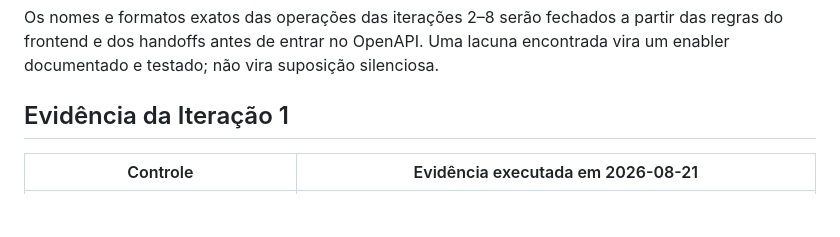
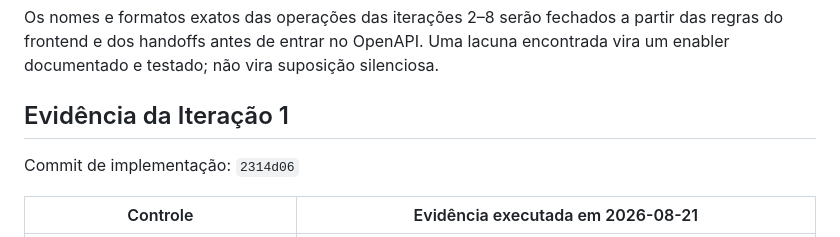
Before and after one commit to DNJTechTeam/dnj-game-api, a Markdown page: docs/implementation/DNJ-V2-STATUS.md, the part around the change. GitHub-like rendering; blank space fills up the shorter version.

Commit message:
docs: record iteration one evidence

```diff
--- a/docs/implementation/DNJ-V2-STATUS.md
+++ b/docs/implementation/DNJ-V2-STATUS.md
@@ -60,6 +60,8 @@ silenciosa.
 
 ## Evidência da Iteração 1
 
+Commit de implementação: `2314d06`
+
 | Controle | Evidência executada em 2026-08-21 |
 |---|---|
 | Gate agregado | `make validate`: Wire, build, vet, race, cobertura, migrations e OpenAPI verdes |
```
